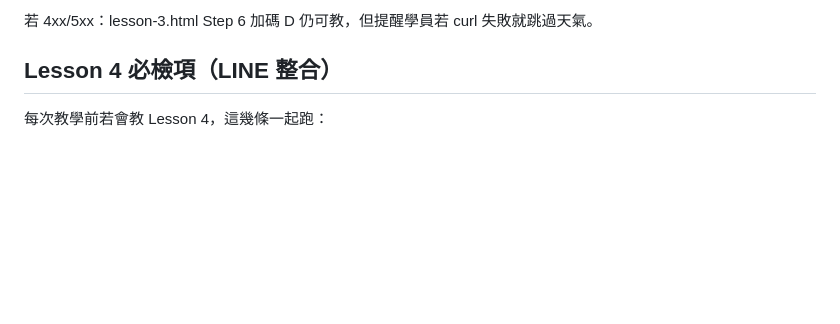
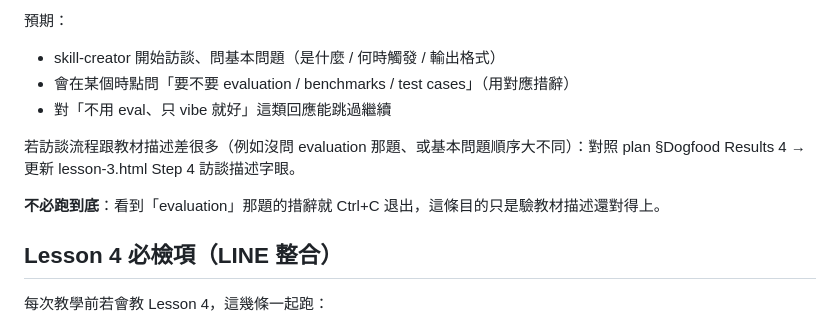
Before and after one commit to Lewsiafat/hermes-windows-course, a Markdown page: pre-class-checklist.md, the part around one of its changes. Drawn GitHub-style; blank space fills up the shorter version.

```diff
--- a/pre-class-checklist.md
+++ b/pre-class-checklist.md
@@ -215,5 +184,12 @@ curl -sI 'https://wttr.in/Taipei?format=3' | head -1
 
-若 4xx/5xx：lesson-3.html Step 6 加碼 D 仍可教，但提醒學員若 curl 失敗就跳過天氣。
+預期：
+- skill-creator 開始訪談、問基本問題（是什麼 / 何時觸發 / 輸出格式）
+- 會在某個時點問「要不要 evaluation / benchmarks / test cases」（用對應措辭）
+- 對「不用 eval、只 vibe 就好」這類回應能跳過繼續
+
+若訪談流程跟教材描述差很多（例如沒問 evaluation 那題、或基本問題順序大不同）：對照 plan §Dogfood Results 4 → 更新 lesson-3.html Step 4 訪談描述字眼。
+
+**不必跑到底**：看到「evaluation」那題的措辭就 Ctrl+C 退出，這條目的只是驗教材描述還對得上。
 
 ## Lesson 4 必檢項（LINE 整合）
 
```
Also changed, not shown: other parts of pre-class-checklist.md (+29 -60 lines).
